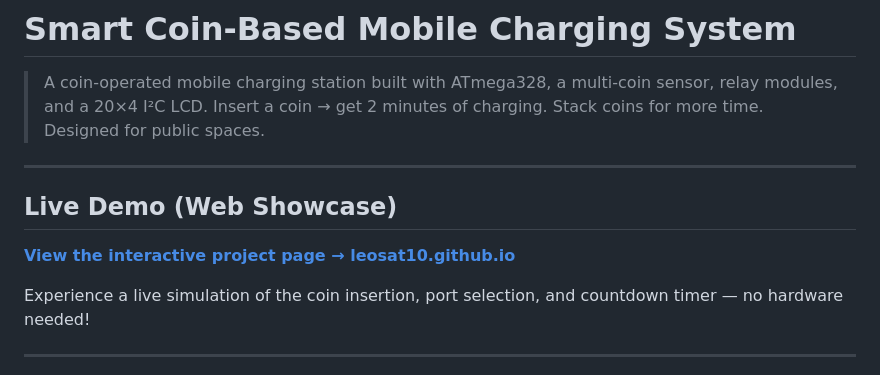
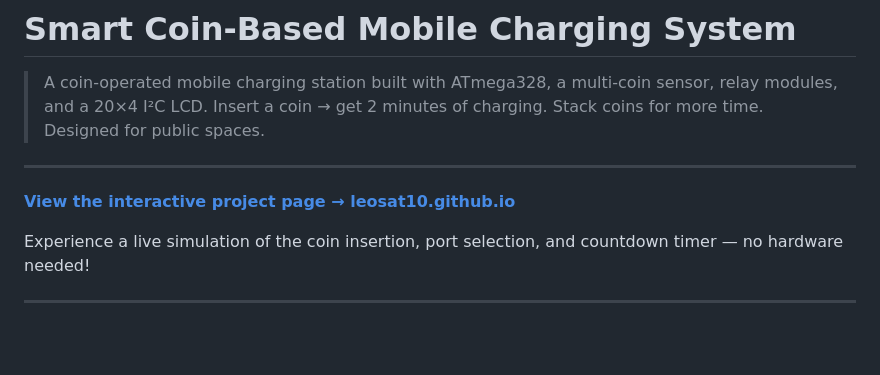
Before and after one commit to Leosat10/Mobile-Charging-System, a Markdown page: README.md, the part around the change. Rendered like a GitHub page; blank space fills up the shorter version.

Commit message:
Fix live demo link formatting in README
Corrected the link formatting for the live demo section.

```diff
--- a/README.md
+++ b/README.md
@@ -4,9 +4,7 @@
 
 ---
 
-## Live Demo (Web Showcase)
-
-**[View the interactive project page → leosat10.github.io]([https://leosat10.github.io](https://leosat10.github.io/Mobile-Charging-System/))**
+**[View the interactive project page → leosat10.github.io](https://leosat10.github.io/Mobile-Charging-System/)**
 
 Experience a live simulation of the coin insertion, port selection, and countdown timer — no hardware needed!
 
```
